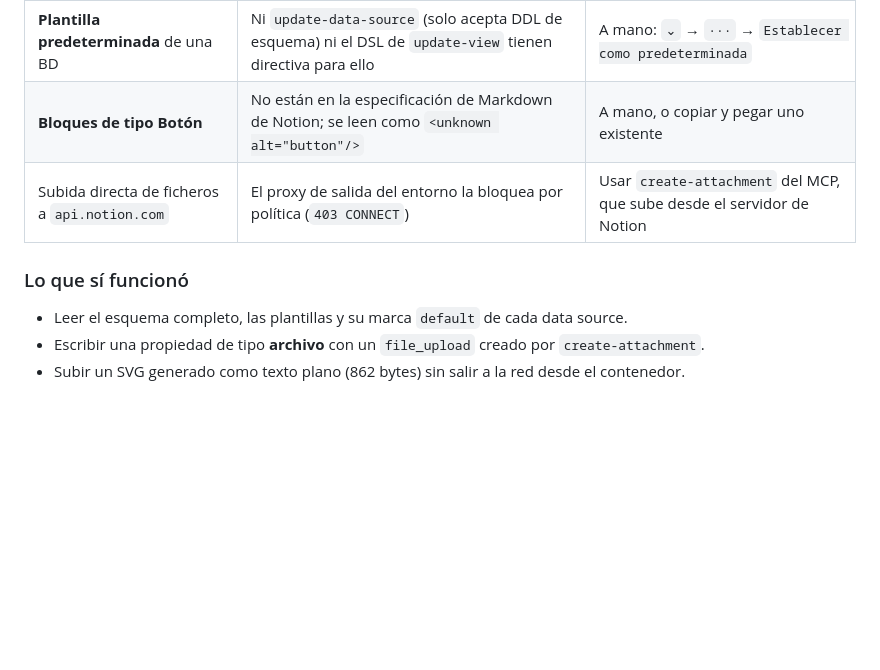
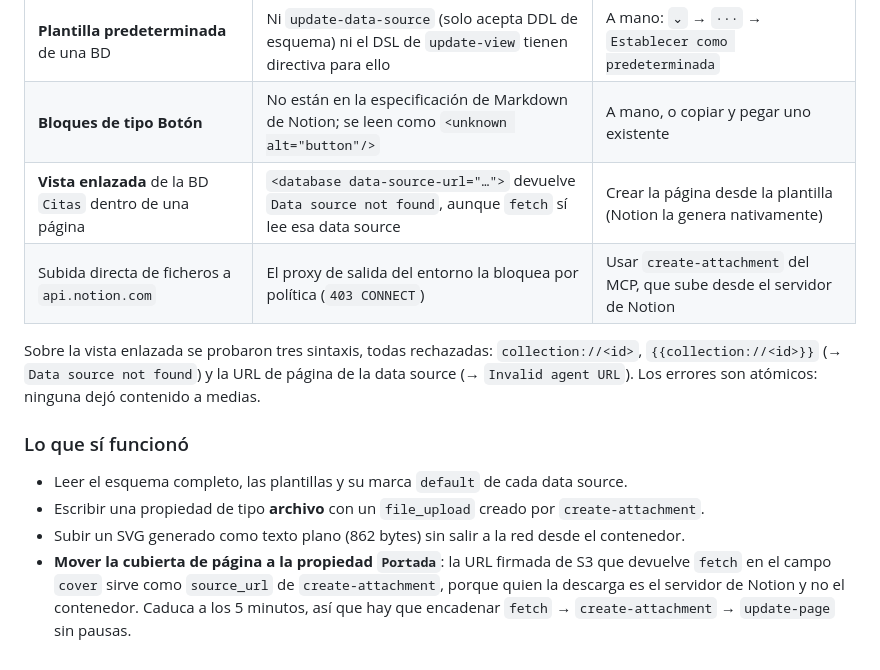
Before and after one commit to randyalvaradoaraujo-cyber/Claude-, a Markdown page: BIBLIOTECA-LIBROS.md, the part around one of its changes. GitHub-like rendering; blank space fills up the shorter version.

```diff
--- a/BIBLIOTECA-LIBROS.md
+++ b/BIBLIOTECA-LIBROS.md
@@ -165,10 +203,19 @@ Se suman a los ya documentados en [IDS-NOTION.md](IDS-NOTION.md).
 |---|---|---|
 | **Plantilla predeterminada** de una BD | Ni `update-data-source` (solo acepta DDL de esquema) ni el DSL de `update-view` tienen directiva para ello | A mano: `⌄` → `···` → `Establecer como predeterminada` |
 | **Bloques de tipo Botón** | No están en la especificación de Markdown de Notion; se leen como `<unknown alt="button"/>` | A mano, o copiar y pegar uno existente |
+| **Vista enlazada** de la BD `Citas` dentro de una página | `<database data-source-url="…">` devuelve `Data source not found`, aunque `fetch` sí lee esa data source | Crear la página desde la plantilla (Notion la genera nativamente) |
 | Subida directa de ficheros a `api.notion.com` | El proxy de salida del entorno la bloquea por política (`403 CONNECT`) | Usar `create-attachment` del MCP, que sube desde el servidor de Notion |
+
+Sobre la vista enlazada se probaron tres sintaxis, todas rechazadas:
+`collection://<id>`, `{{collection://<id>}}` (→ `Data source not found`) y la URL de página de la
+data source (→ `Invalid agent URL`). Los errores son atómicos: ninguna dejó contenido a medias.
 
 ### Lo que sí funcionó
 
 - Leer el esquema completo, las plantillas y su marca `default` de cada data source.
 - Escribir una propiedad de tipo **archivo** con un `file_upload` creado por `create-attachment`.
 - Subir un SVG generado como texto plano (862 bytes) sin salir a la red desde el contenedor.
+- **Mover la cubierta de página a la propiedad `Portada`**: la URL firmada de S3 que devuelve
+  `fetch` en el campo `cover` sirve como `source_url` de `create-attachment`, porque quien la
+  descarga es el servidor de Notion y no el contenedor. Caduca a los 5 minutos, así que hay que
+  encadenar `fetch` → `create-attachment` → `update-page` sin pausas.
```
Also changed, not shown: other parts of BIBLIOTECA-LIBROS.md (+38 -0 lines).
